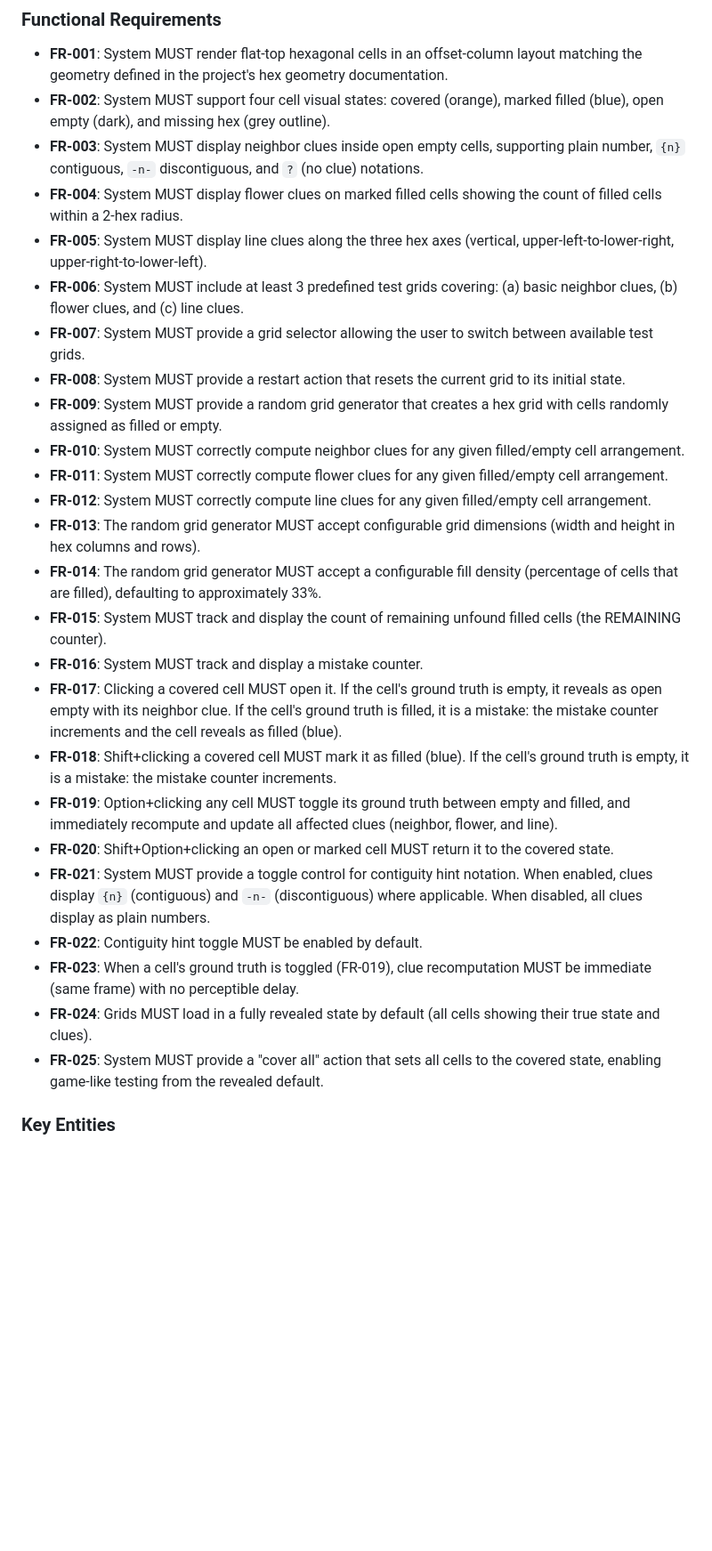
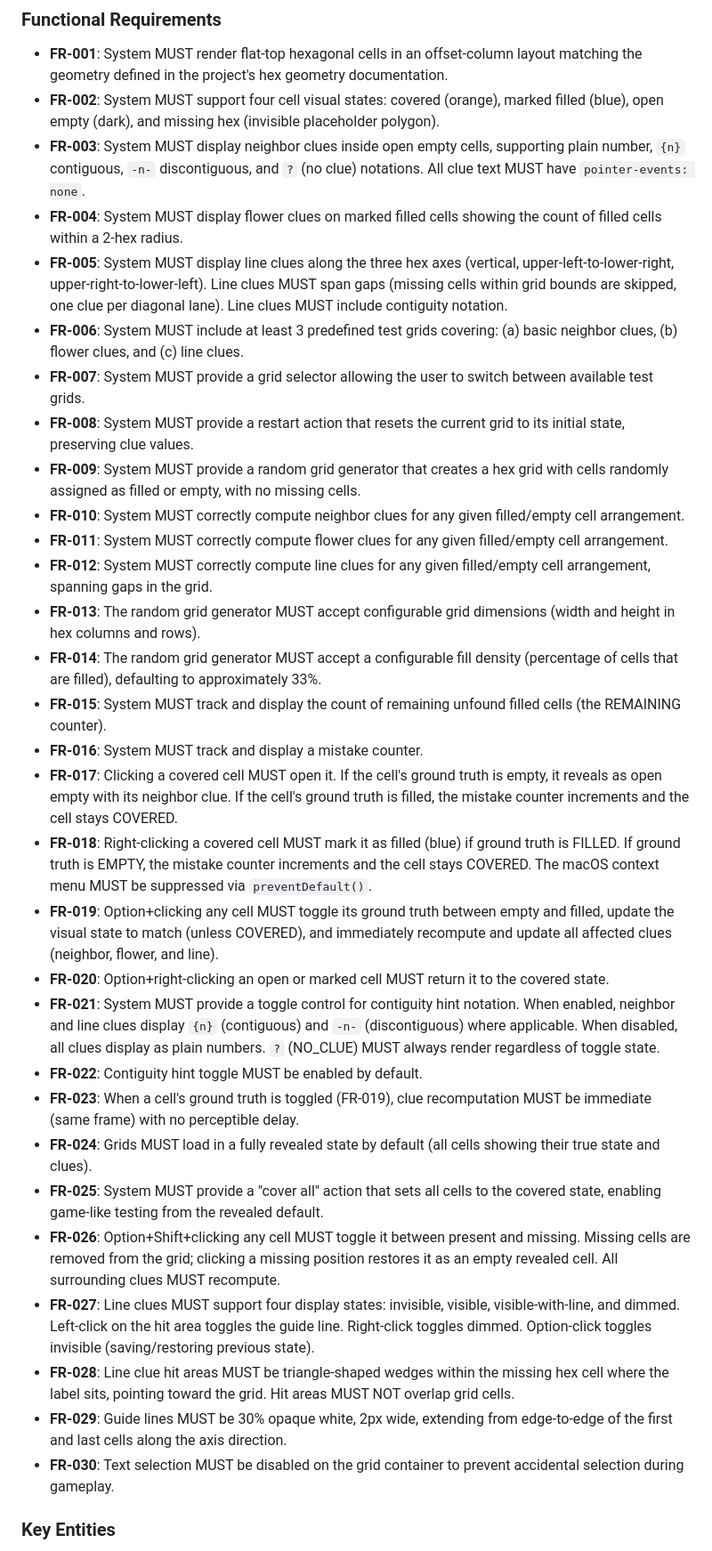
Before and after one commit to Bezoar/geomeditate, a Markdown page: specs/002-hex-grid-test-mechanics/spec.md, the part around one of its changes. Shown at 89% size. Rendered like a GitHub page; blank space fills up the shorter version.

```diff
--- a/specs/002-hex-grid-test-mechanics/spec.md
+++ b/specs/002-hex-grid-test-mechanics/spec.md
@@ -127,30 +160,35 @@ As a developer, I want to generate a random hex grid with a random assignment of
 ### Functional Requirements
 
 - **FR-001**: System MUST render flat-top hexagonal cells in an offset-column layout matching the geometry defined in the project's hex geometry documentation.
-- **FR-002**: System MUST support four cell visual states: covered (orange), marked filled (blue), open empty (dark), and missing hex (grey outline).
-- **FR-003**: System MUST display neighbor clues inside open empty cells, supporting plain number, `{n}` contiguous, `-n-` discontiguous, and `?` (no clue) notations.
+- **FR-002**: System MUST support four cell visual states: covered (orange), marked filled (blue), open empty (dark), and missing hex (invisible placeholder polygon).
+- **FR-003**: System MUST display neighbor clues inside open empty cells, supporting plain number, `{n}` contiguous, `-n-` discontiguous, and `?` (no clue) notations. All clue text MUST have `pointer-events: none`.
 - **FR-004**: System MUST display flower clues on marked filled cells showing the count of filled cells within a 2-hex radius.
-- **FR-005**: System MUST display line clues along the three hex axes (vertical, upper-left-to-lower-right, upper-right-to-lower-left).
+- **FR-005**: System MUST display line clues along the three hex axes (vertical, upper-left-to-lower-right, upper-right-to-lower-left). Line clues MUST span gaps (missing cells within grid bounds are skipped, one clue per diagonal lane). Line clues MUST include contiguity notation.
 - **FR-006**: System MUST include at least 3 predefined test grids covering: (a) basic neighbor clues, (b) flower clues, and (c) line clues.
 - **FR-007**: System MUST provide a grid selector allowing the user to switch between available test grids.
-- **FR-008**: System MUST provide a restart action that resets the current grid to its initial state.
-- **FR-009**: System MUST provide a random grid generator that creates a hex grid with cells randomly assigned as filled or empty.
+- **FR-008**: System MUST provide a restart action that resets the current grid to its initial state, preserving clue values.
+- **FR-009**: System MUST provide a random grid generator that creates a hex grid with cells randomly assigned as filled or empty, with no missing cells.
 - **FR-010**: System MUST correctly compute neighbor clues for any given filled/empty cell arrangement.
 - **FR-011**: System MUST correctly compute flower clues for any given filled/empty cell arrangement.
-- **FR-012**: System MUST correctly compute line clues for any given filled/empty cell arrangement.
+- **FR-012**: System MUST correctly compute line clues for any given filled/empty cell arrangement, spanning gaps in the grid.
 - **FR-013**: The random grid generator MUST accept configurable grid dimensions (width and height in hex columns and rows).
 - **FR-014**: The random grid generator MUST accept a configurable fill density (percentage of cells that are filled), defaulting to approximately 33%.
 - **FR-015**: System MUST track and display the count of remaining unfound filled cells (the REMAINING counter).
 - **FR-016**: System MUST track and display a mistake counter.
-- **FR-017**: Clicking a covered cell MUST open it. If the cell's ground truth is empty, it reveals as open empty with its neighbor clue. If the cell's ground truth is filled, it is a mistake: the mistake counter increments and the cell reveals as filled (blue).
-- **FR-018**: Shift+clicking a covered cell MUST mark it as filled (blue). If the cell's ground truth is empty, it is a mistake: the mistake counter increments.
-- **FR-019**: Option+clicking any cell MUST toggle its ground truth between empty and filled, and immediately recompute and update all affected clues (neighbor, flower, and line).
-- **FR-020**: Shift+Option+clicking an open or marked cell MUST return it to the covered state.
-- **FR-021**: System MUST provide a toggle control for contiguity hint notation. When enabled, clues display `{n}` (contiguous) and `-n-` (discontiguous) where applicable. When disabled, all clues display as plain numbers.
+- **FR-017**: Clicking a covered cell MUST open it. If the cell's ground truth is empty, it reveals as open empty with its neighbor clue. If the cell's ground truth is filled, the mistake counter increments and the cell stays COVERED.
+- **FR-018**: Right-clicking a covered cell MUST mark it as filled (blue) if ground truth is FILLED. If ground truth is EMPTY, the mistake counter increments and the cell stays COVERED. The macOS context menu MUST be suppressed via `preventDefault()`.
+- **FR-019**: Option+clicking any cell MUST toggle its ground truth between empty and filled, update the visual state to match (unless COVERED), and immediately recompute and update all affected clues (neighbor, flower, and line).
+- **FR-020**: Option+right-clicking an open or marked cell MUST return it to the covered state.
+- **FR-021**: System MUST provide a toggle control for contiguity hint notation. When enabled, neighbor and line clues display `{n}` (contiguous) and `-n-` (discontiguous) where applicable. When disabled, all clues display as plain numbers. `?` (NO_CLUE) MUST always render regardless of toggle state.
 - **FR-022**: Contiguity hint toggle MUST be enabled by default.
 - **FR-023**: When a cell's ground truth is toggled (FR-019), clue recomputation MUST be immediate (same frame) with no perceptible delay.
 - **FR-024**: Grids MUST load in a fully revealed state by default (all cells showing their true state and clues).
 - **FR-025**: System MUST provide a "cover all" action that sets all cells to the covered state, enabling game-like testing from the revealed default.
+- **FR-026**: Option+Shift+clicking any cell MUST toggle it between present and missing. Missing cells are removed from the grid; clicking a missing position restores it as an empty revealed cell. All surrounding clues MUST recompute.
+- **FR-027**: Line clues MUST support four display states: invisible, visible, visible-with-line, and dimmed. Left-click on the hit area toggles the guide line. Right-click toggles dimmed. Option-click toggles invisible (saving/restoring previous state).
+- **FR-028**: Line clue hit areas MUST be triangle-shaped wedges within the missing hex cell where the label sits, pointing toward the grid. Hit areas MUST NOT overlap grid cells.
+- **FR-029**: Guide lines MUST be 30% opaque white, 2px wide, extending from edge-to-edge of the first and last cells along the axis direction.
+- **FR-030**: Text selection MUST be disabled on the grid container to prevent accidental selection during gameplay.
 
 ### Key Entities
 
```
Also changed, not shown: other parts of specs/002-hex-grid-test-mechanics/spec.md (+56 -20 lines), docs/generated/01-grid-mechanics-2026-03-29.md (added, +182 -0 lines).
